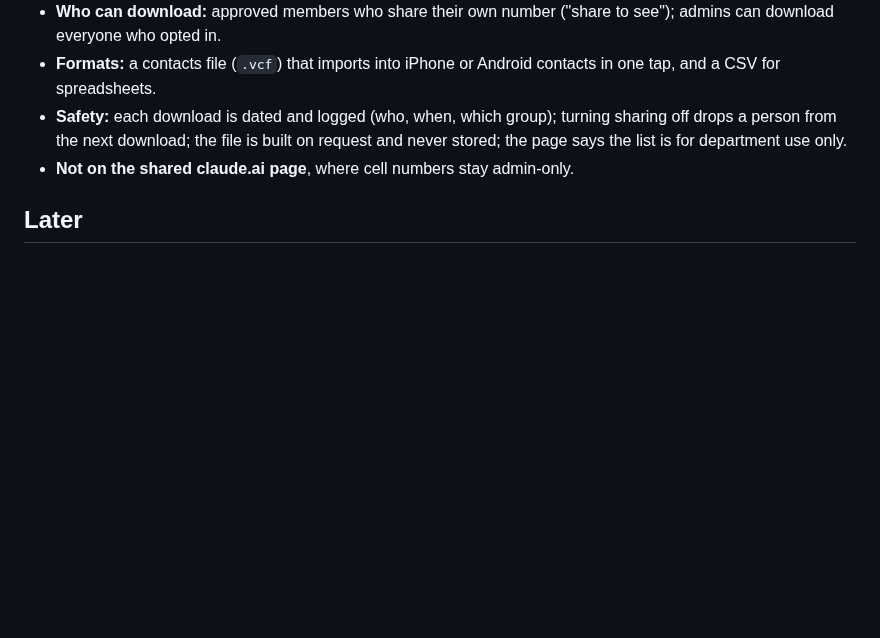
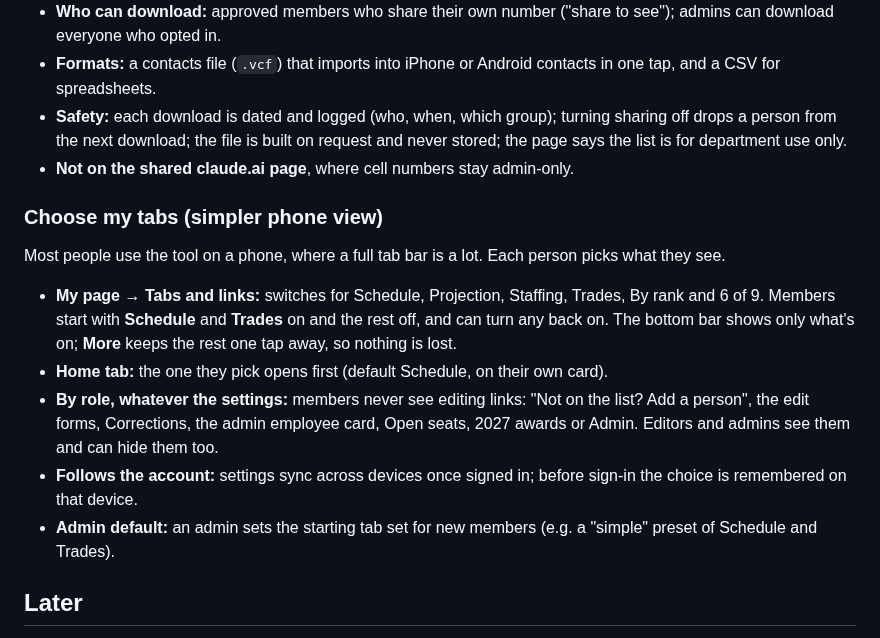
Before and after one commit to down-low/projects, a Markdown page: RELEASES.md, the part around the change. GitHub-like rendering; blank space fills up the shorter version.

Commit message:
Release plan: Choose my tabs (simpler phone view)
Co-Authored-By: Claude Opus 5.5 <noreply@anthropic.com>
Claude-Session: https://claude.ai/code/session_01WBpfPE9LHRUT9E1xt39kGQ

```diff
--- a/RELEASES.md
+++ b/RELEASES.md
@@ -130,6 +130,14 @@ A member can download an address book of coworkers who agreed to share their num
 - **Safety:** each download is dated and logged (who, when, which group); turning sharing off drops a person from the next download; the file is built on request and never stored; the page says the list is for department use only.
 - **Not on the shared claude.ai page**, where cell numbers stay admin-only.
 
+### Choose my tabs (simpler phone view)
+Most people use the tool on a phone, where a full tab bar is a lot. Each person picks what they see.
+- **My page → Tabs and links:** switches for Schedule, Projection, Staffing, Trades, By rank and 6 of 9. Members start with **Schedule** and **Trades** on and the rest off, and can turn any back on. The bottom bar shows only what's on; **More** keeps the rest one tap away, so nothing is lost.
+- **Home tab:** the one they pick opens first (default Schedule, on their own card).
+- **By role, whatever the settings:** members never see editing links: "Not on the list? Add a person", the edit forms, Corrections, the admin employee card, Open seats, 2027 awards or Admin. Editors and admins see them and can hide them too.
+- **Follows the account:** settings sync across devices once signed in; before sign-in the choice is remembered on that device.
+- **Admin default:** an admin sets the starting tab set for new members (e.g. a "simple" preset of Schedule and Trades).
+
 ## Later
 - **Group text option for trade invites,** if one text per person proves too slow: the poster chooses **Individual texts** (default, a personal link each) or **One group text** with one shared trade link. Whoever opens it picks their own name from the people it was sent to and answers; the answer stays unverified until they sign in with Google and a matching Employee ID, which must happen before a pick sets the trade. Easier to send, but the link is easier to forward and everyone in the group sees the other names.
 - **By rank on phones:** pick a rank and company and show one or two weeks at a time (swipe or ‹ › to move) instead of the full 31-day month grid; keep the month grid on desktop.
```
Also changed, not shown: FIREBASE_PLAN.md (+1 -0 lines).
